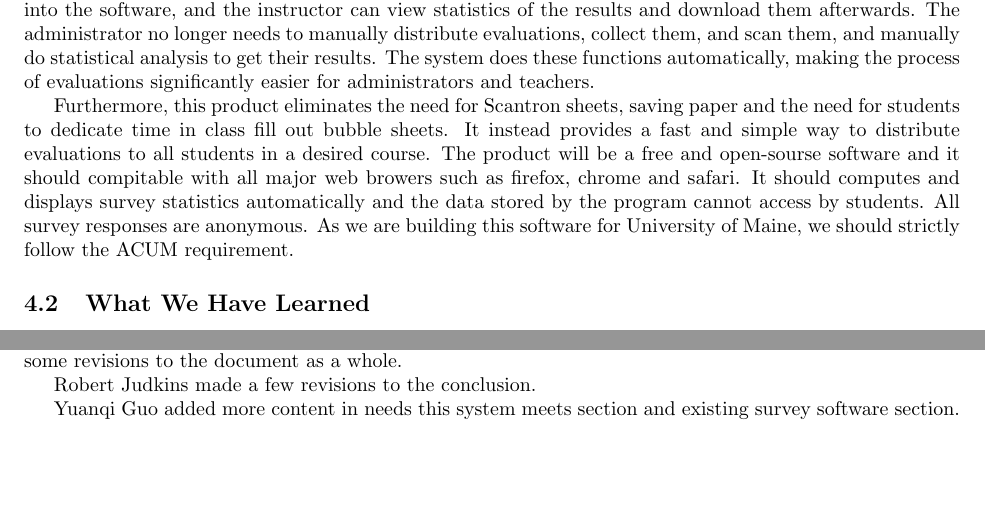
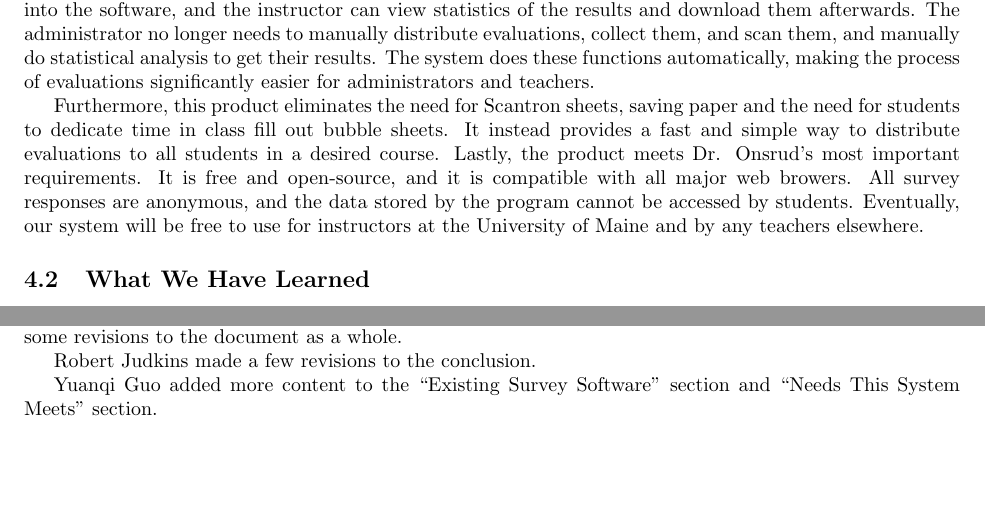
Before and after one commit to stanleysmall/capstone, a LaTeX document (documents/finalReport.tex): two parts of pages 9 and 11 of 11, joined at a grey line, cut so that both start at the same text. Compiled offline with pdfLaTeX.

Commit message:
Revisions

```diff
--- a/documents/finalReport.tex
+++ b/documents/finalReport.tex
@@ -215,7 +215,7 @@ After passing the landing screen and log-in screen, the user is instantly aware
 
 Our course evaluation system will bring the University of Maine into the modern era of using technology to evaluate courses. Using our software, an instructor can choose questions for their surveys with ease, and students are able to take the surveys anytime and anywhere. It is convenient to publish a survey, as LimeSurvey handles its lifetime and e-mails to its participants. The results are automatically fed back into the software, and the instructor can view statistics of the results and download them afterwards. The administrator no longer needs to manually distribute evaluations, collect them, and scan them, and manually do statistical analysis to get their results. The system does these functions automatically, making the process of evaluations significantly easier for administrators and teachers.
 
-Furthermore, this product eliminates the need for Scantron sheets, saving paper and the need for students to dedicate time in class fill out bubble sheets. It instead provides a fast and simple way to distribute evaluations to all students in a desired course. The product will be a free and open-sourse software and it should compitable with all major web browers such as firefox, chrome and safari. It should computes and displays survey statistics automatically and the data stored by the program cannot access by students. All survey responses are anonymous. As we are building this software for University of Maine, we should strictly follow the ACUM requirement.
+Furthermore, this product eliminates the need for Scantron sheets, saving paper and the need for students to dedicate time in class fill out bubble sheets. It instead provides a fast and simple way to distribute evaluations to all students in a desired course. Lastly, the product meets Dr. Onsrud's most important requirements. It is free and open-source, and it is compatible with all major web browers. All survey responses are anonymous, and the data stored by the program cannot be accessed by students. Eventually, our system will be free to use for instructors at the University of Maine and by any teachers elsewhere.
 
 \subsection{What We Have Learned}
 
@@ -262,7 +262,7 @@ Sam Elliott wrote most of the user interface section and contributed to the test
 
 Robert Judkins made a few revisions to the conclusion.
 
-Yuanqi Guo added more content in needs this system meets section and existing survey software section.
+Yuanqi Guo added more content to the ``Existing Survey Software'' section and ``Needs This System Meets'' section.
 
 
 \end{document}
```
Also changed, not shown: documents/finalReport.tex (2 more changed lines).
